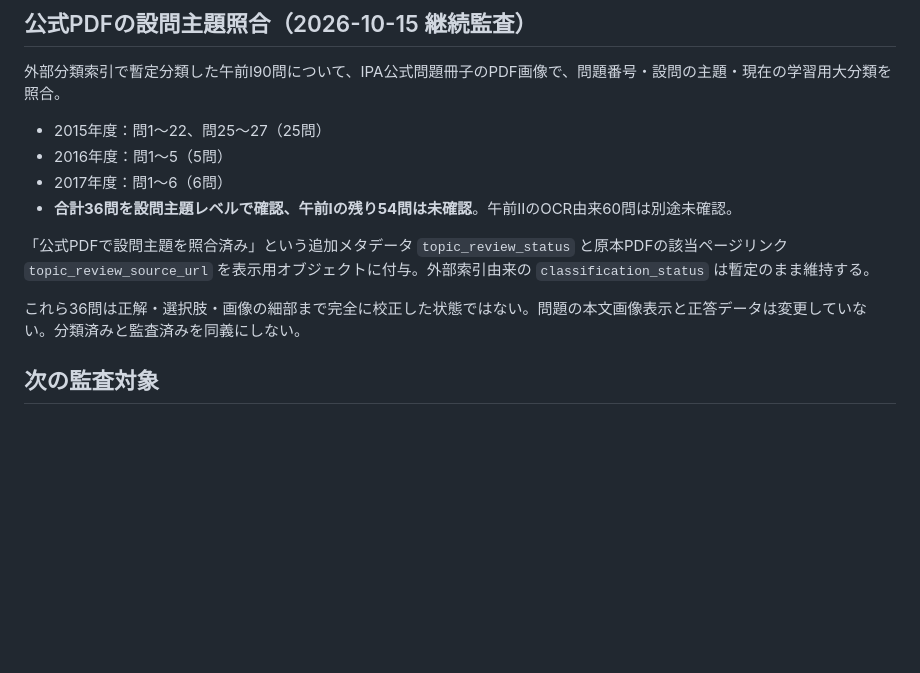
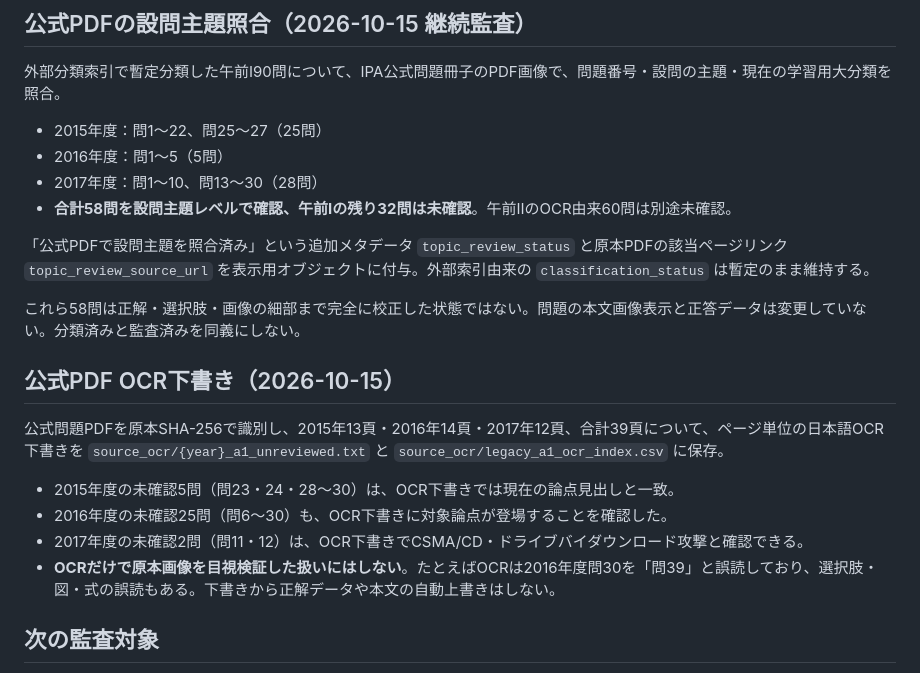
Before and after one commit to fuandni/sa-study, a Markdown page: docs/TAXONOMY.md, the part around the change. GitHub-like rendering; blank space fills up the shorter version.

Commit message:
Document 39-page OCR draft audit, 58 official visual checks and 32 remaining

```diff
--- a/docs/TAXONOMY.md
+++ b/docs/TAXONOMY.md
@@ -44,12 +44,20 @@ IPA公式の2015・2016・2017年度午前Ⅰの問題冊子PDFを確認し、**
 外部分類索引で暫定分類した午前Ⅰ90問について、IPA公式問題冊子のPDF画像で、問題番号・設問の主題・現在の学習用大分類を照合。
 - 2015年度：問1〜22、問25〜27（25問）
 - 2016年度：問1〜5（5問）
-- 2017年度：問1〜6（6問）
-- **合計36問を設問主題レベルで確認、午前Ⅰの残り54問は未確認**。午前ⅡのOCR由来60問は別途未確認。
+- 2017年度：問1〜10、問13〜30（28問）
+- **合計58問を設問主題レベルで確認、午前Ⅰの残り32問は未確認**。午前ⅡのOCR由来60問は別途未確認。
 
 「公式PDFで設問主題を照合済み」という追加メタデータ `topic_review_status` と原本PDFの該当ページリンク `topic_review_source_url` を表示用オブジェクトに付与。外部索引由来の `classification_status` は暫定のまま維持する。
 
-これら36問は正解・選択肢・画像の細部まで完全に校正した状態ではない。問題の本文画像表示と正答データは変更していない。分類済みと監査済みを同義にしない。
+これら58問は正解・選択肢・画像の細部まで完全に校正した状態ではない。問題の本文画像表示と正答データは変更していない。分類済みと監査済みを同義にしない。
+
+## 公式PDF OCR下書き（2026-10-15）
+公式問題PDFを原本SHA-256で識別し、2015年13頁・2016年14頁・2017年12頁、合計39頁について、ページ単位の日本語OCR下書きを `source_ocr/{year}_a1_unreviewed.txt` と `source_ocr/legacy_a1_ocr_index.csv` に保存。
+
+- 2015年度の未確認5問（問23・24・28〜30）は、OCR下書きでは現在の論点見出しと一致。
+- 2016年度の未確認25問（問6〜30）も、OCR下書きに対象論点が登場することを確認した。
+- 2017年度の未確認2問（問11・12）は、OCR下書きでCSMA/CD・ドライブバイダウンロード攻撃と確認できる。
+- **OCRだけで原本画像を目視検証した扱いにはしない**。たとえばOCRは2016年度問30を「問39」と誤読しており、選択肢・図・式の誤読もある。下書きから正解データや本文の自動上書きはしない。
 
 ## 次の監査対象
 午前I・2015〜2017年度の計90問は外部論点索引から分類できたものの、元問題本文は画像参照のみである。各問題の公式問題画像を目視で照合し、分類を確定する必要がある。元分類の `null` は未構造化状態を示し、データ不正とは断定しない。
```
